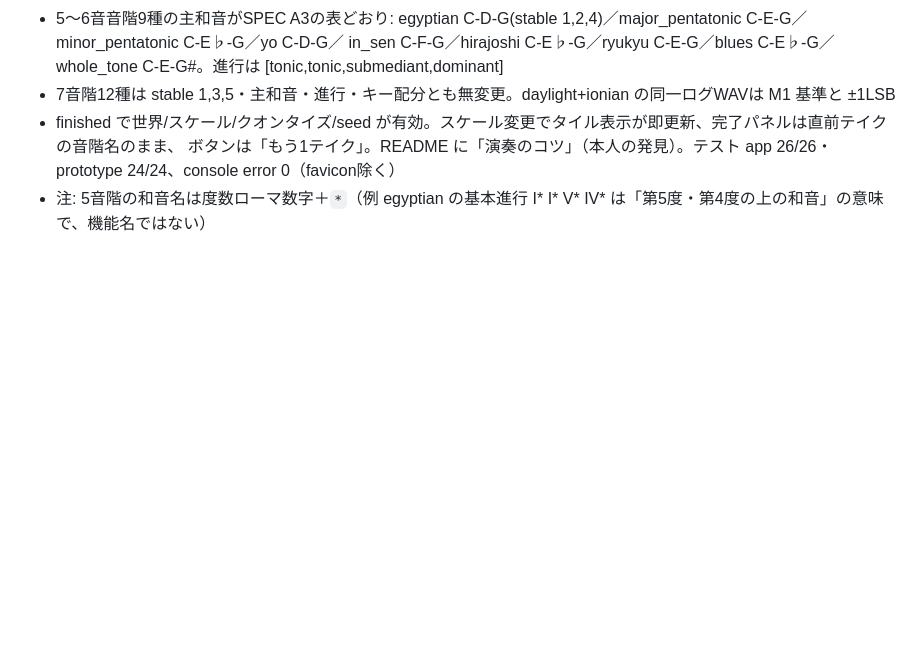
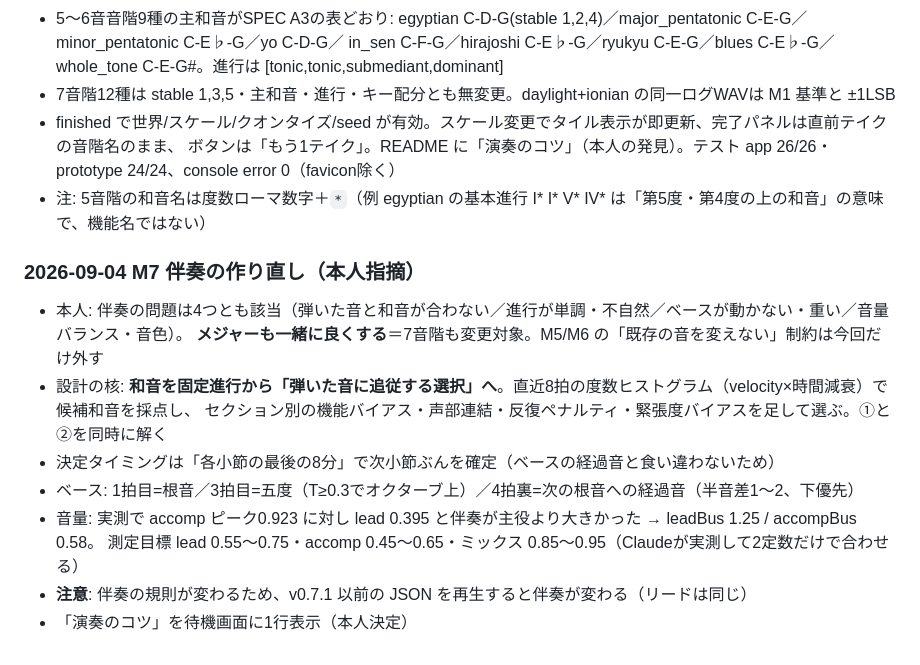
Before and after one commit to aratama-ship-it/random-scale-keys, a Markdown page: PROJECT_NOTES.md, the part around the change. Drawn GitHub-style; blank space fills up the shorter version.

Commit message:
M7仕様（伴奏の作り直し：追従する和音・進行の骨格・ベースの動き・音量バランス）を追加
Co-Authored-By: Claude Opus 5 <noreply@anthropic.com>

```diff
--- a/PROJECT_NOTES.md
+++ b/PROJECT_NOTES.md
@@ -237,3 +237,16 @@
 - finished で世界/スケール/クオンタイズ/seed が有効。スケール変更でタイル表示が即更新、完了パネルは直前テイクの音階名のまま、
   ボタンは「もう1テイク」。README に「演奏のコツ」（本人の発見）。テスト app 26/26・prototype 24/24、console error 0（favicon除く）
 - 注: 5音階の和音名は度数ローマ数字＋`*`（例 egyptian の基本進行 I* I* V* IV* は「第5度・第4度の上の和音」の意味で、機能名ではない）
+
+### 2026-09-04 M7 伴奏の作り直し（本人指摘）
+
+- 本人: 伴奏の問題は4つとも該当（弾いた音と和音が合わない／進行が単調・不自然／ベースが動かない・重い／音量バランス・音色）。
+  **メジャーも一緒に良くする**＝7音階も変更対象。M5/M6 の「既存の音を変えない」制約は今回だけ外す
+- 設計の核: **和音を固定進行から「弾いた音に追従する選択」へ**。直近8拍の度数ヒストグラム（velocity×時間減衰）で候補和音を採点し、
+  セクション別の機能バイアス・声部連結・反復ペナルティ・緊張度バイアスを足して選ぶ。①と②を同時に解く
+- 決定タイミングは「各小節の最後の8分」で次小節ぶんを確定（ベースの経過音と食い違わないため）
+- ベース: 1拍目=根音／3拍目=五度（T≥0.3でオクターブ上）／4拍裏=次の根音への経過音（半音差1〜2、下優先）
+- 音量: 実測で accomp ピーク0.923 に対し lead 0.395 と伴奏が主役より大きかった → leadBus 1.25 / accompBus 0.58。
+  測定目標 lead 0.55〜0.75・accomp 0.45〜0.65・ミックス 0.85〜0.95（Claudeが実測して2定数だけで合わせる）
+- **注意**: 伴奏の規則が変わるため、v0.7.1 以前の JSON を再生すると伴奏が変わる（リードは同じ）
+- 「演奏のコツ」を待機画面に1行表示（本人決定）
```
Also changed, not shown: SPEC_M7.md (added, +138 -0 lines).
